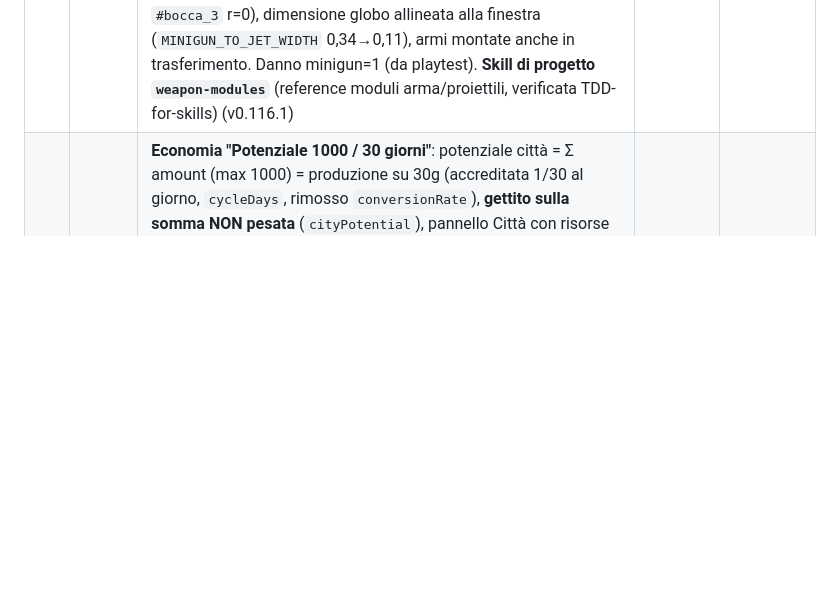
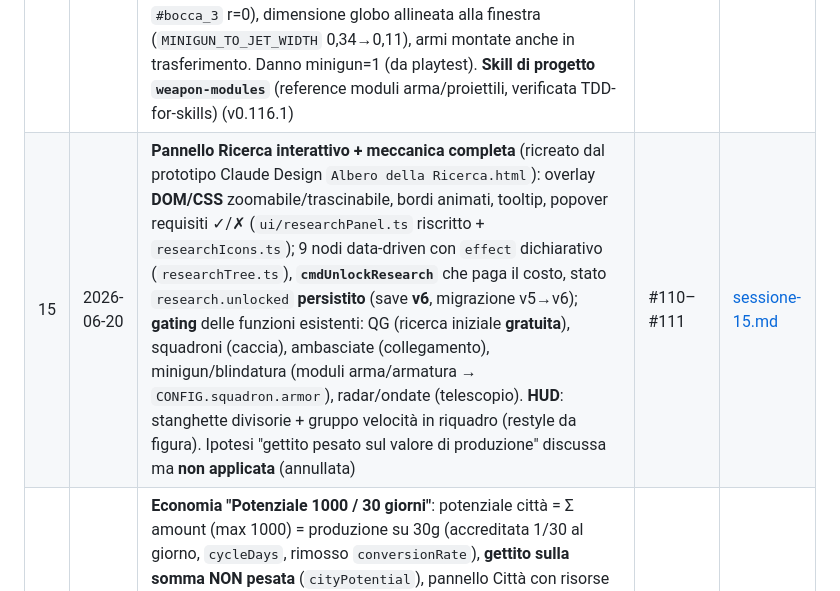
Before and after one commit to ThirdEyeoOo/Earth_Defense_game_developing, a Markdown page: docs/sessioni/INDICE.md, the part around the change. Rendered like a GitHub page; blank space fills up the shorter version.

```diff
--- a/docs/sessioni/INDICE.md
+++ b/docs/sessioni/INDICE.md
@@ -15,4 +15,5 @@
 | 10 | 2026-06-18 | **Modello risorse denso** (ricerca con fonti → ogni città produce tutte e 10 le macro-risorse, valori ancorati alla geografia economica reale, `ranking-risorse-reali.md`, `gdp_post_apoc_humt` su 10 termini); **economia per fascia di popolazione**: brainstorming+spec+piano, modulo puro `population.ts` + `CONFIG.economy.populationTiers`, 6 fasce dinamiche (Cittadina 0,20×→Megalopoli 1,00×) che scalano gettito+produzione, badge fascia nel pannello Città, i18n `tier.*`; sviluppo TDD subagent-driven (v0.114.0) | #87–#92 | [sessione-10.md](sessione-10.md) |
 | 12 | 2026-06-18 | **Torretta al plasma** (asset Claude Design) come **modulo arma** su hardpoint, nella finestra di scontro e **sul globo** (segue il bersaglio, posa idle SW, perno al centro dell'ettagono); seam **moduli arma data-driven** (`weapons.ts`/`weaponModules.ts`); **combattimento in TEMPO REALE a hitbox** (motore `combatEngine.ts` con orologio in minuti-gioco, danno via `cmdDamageSquadron`, proiettili globo `combatFx.ts`; tolto `resolveCombat` dal tick; F-22 150 HP, UFO 500 HP); **fix pattuglia** (angolo legato al tempo-gioco, si ferma in pausa/scala con la velocità); **rapimento a capienza** (100 persone in 8 ore-gioco); **traiettorie orbitali realistiche** a velocità continua C1 (avvicinamento tangente, discesa a spirale/deorbit) (v0.116.0) | #99–#100 | [sessione-12.md](sessione-12.md) |
 | 13 | 2026-06-19 | **Minigun dell'F-22** come **modulo arma** sugli hardpoint delle ali (asset Claude Design) + **combattimento a DUE SENSI** (l'UFO ora è distruttibile): `Shot` generalizzato e motore bidirezionale (`combatEngine.ts`), `cmdDamageUfo`, `WeaponModuleId += minigun`; render globo `squadronWeapons.ts` (overlay DOM sugli hardpoint **proiettati** del caccia mesh, `projectSquadronPoint`) + traccianti gialli in `combatFx.ts`; minigun annidati nell'SVG del jet nella finestra. **Fix rendering**: volata dal bbox del gruppo arma (non da `#bocca_3` r=0), dimensione globo allineata alla finestra (`MINIGUN_TO_JET_WIDTH` 0,34→0,11), armi montate anche in trasferimento. Danno minigun=1 (da playtest). **Skill di progetto `weapon-modules`** (reference moduli arma/proiettili, verificata TDD-for-skills) (v0.116.1) | #101–#106 | [sessione-13.md](sessione-13.md) |
+| 15 | 2026-06-20 | **Pannello Ricerca interattivo + meccanica completa** (ricreato dal prototipo Claude Design `Albero della Ricerca.html`): overlay **DOM/CSS** zoomabile/trascinabile, bordi animati, tooltip, popover requisiti ✓/✗ (`ui/researchPanel.ts` riscritto + `researchIcons.ts`); 9 nodi data-driven con `effect` dichiarativo (`researchTree.ts`), **`cmdUnlockResearch`** che paga il costo, stato `research.unlocked` **persistito** (save **v6**, migrazione v5→v6); **gating** delle funzioni esistenti: QG (ricerca iniziale **gratuita**), squadroni (caccia), ambasciate (collegamento), minigun/blindatura (moduli arma/armatura → `CONFIG.squadron.armor`), radar/ondate (telescopio). **HUD**: stanghette divisorie + gruppo velocità in riquadro (restyle da figura). Ipotesi "gettito pesato sul valore di produzione" discussa ma **non applicata** (annullata) | #110–#111 | [sessione-15.md](sessione-15.md) |
 | 14 | 2026-06-20 | **Economia "Potenziale 1000 / 30 giorni"**: potenziale città = Σ amount (max 1000) = produzione su 30g (accreditata 1/30 al giorno, `cycleDays`, rimosso `conversionRate`), **gettito sulla somma NON pesata** (`cityPotential`), pannello Città con risorse in **quota %** sul totale + Potenziale x/1000 (delta produzione al giorno in Città e Bilancio); **rapimento in TEMPO REALE 1-a-1** (`render/abductionEngine.ts` + `cmdAbduct`); **fisica orbitale**: avvicinamento che accelera entrando (spawn ≥10.000 km/h, `visualStartDistance` 160) + fuga ease-in, fix "teletrasporto" di fuga/trasferimento (`phaseStartFraction`/`startFraction`, lo squadrone parte dalla targhetta); **combattimento**: torretta plasma 8 danni, **gittate armi 50 km** (`rangeKm`; UFO scende a ~25 km in rapimento, `surfaceRadius`), fix fuoco caccia→UFO sul globo durante il rapimento (`ufoCombatRect`); **musica di sottofondo** Signal From Vega + cursore volume in Impostazioni (font Quantico); **restyle start screen** (sfondo artwork JPG, titolo Quantico verde glow, finestra semitrasparente, versione da package.json, pulsanti Impostazioni/Esci); HUD valuta 🪙 HumT + velocità 1x/5x/25x/100x/≫ (v0.120.0) | #107–#109 | [sessione-14.md](sessione-14.md) |
```
Also changed, not shown: .claude/contesto-progetto.md (+32 -15 lines), docs/sessioni/sessione-15.md (added, +99 -0 lines).
